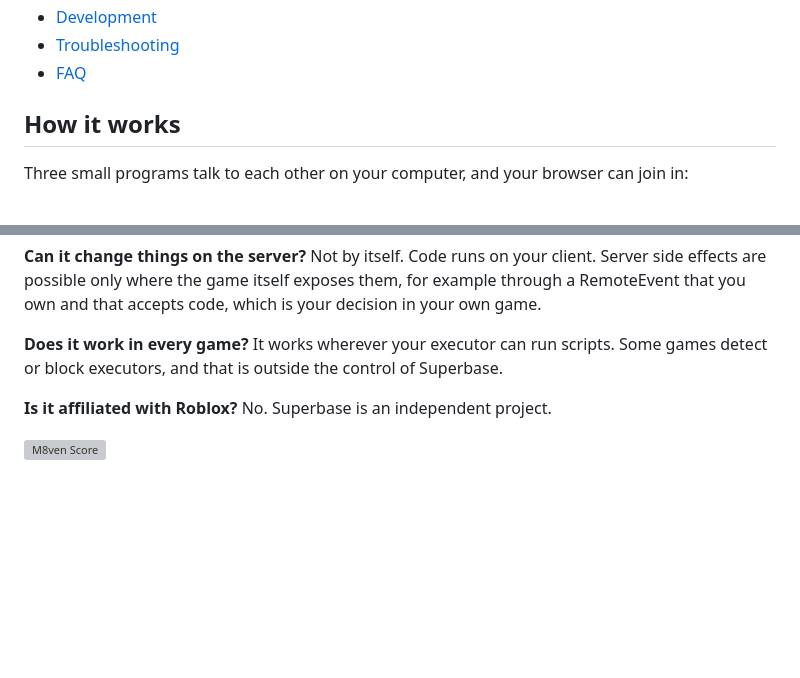
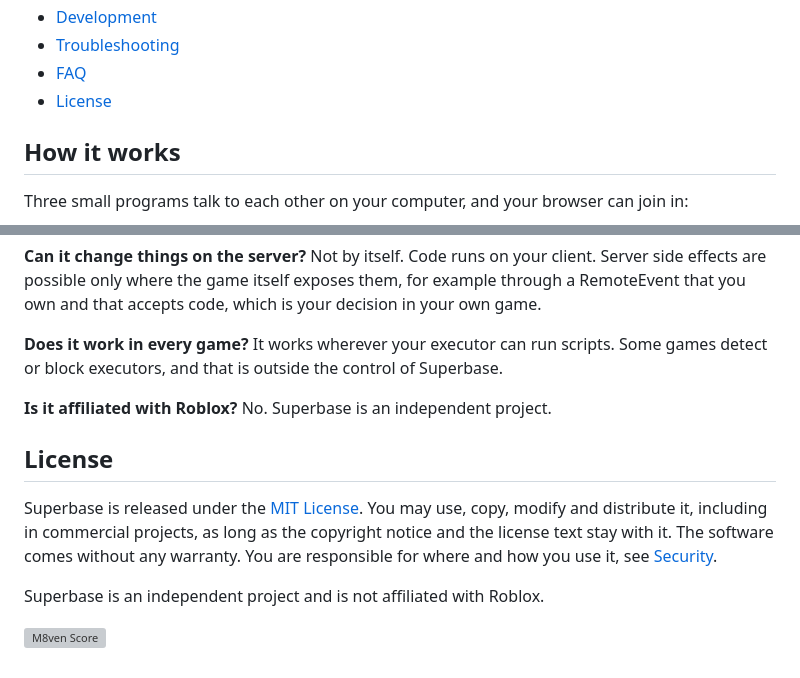
Before and after one commit to fiangg20/superbase, a Markdown page: README.md, 2 parts joined by grey strips. Rendered like a GitHub page; blank space fills up the shorter version; grey boxes are pictures that could not be loaded.

Commit message:
Add License section to README
Added a License section to the README file, detailing the MIT License and its terms.

```diff
--- a/README.md
+++ b/README.md
@@ -43,6 +43,7 @@ Superbase is a local [Model Context Protocol](https://modelcontextprotocol.io) (
 - [Development](#development)
 - [Troubleshooting](#troubleshooting)
 - [FAQ](#faq)
+- [License](#license)
 
 ## How it works
 
@@ -811,4 +812,10 @@ It works wherever your executor can run scripts. Some games detect or block exec
 **Is it affiliated with Roblox?**
 No. Superbase is an independent project.
 
+## License
+
+Superbase is released under the [MIT License](LICENSE). You may use, copy, modify and distribute it, including in commercial projects, as long as the copyright notice and the license text stay with it. The software comes without any warranty. You are responsible for where and how you use it, see [Security](#security).
+
+Superbase is an independent project and is not affiliated with Roblox.
+
 [![M8ven Score](https://m8ven.ai/badge/mcp/fiangg20-superbase-1nmxtn?v=66217098fa518e7a66a609905ea7ba9d)](https://m8ven.ai/mcp/fiangg20-superbase-1nmxtn?s=readme)
```
